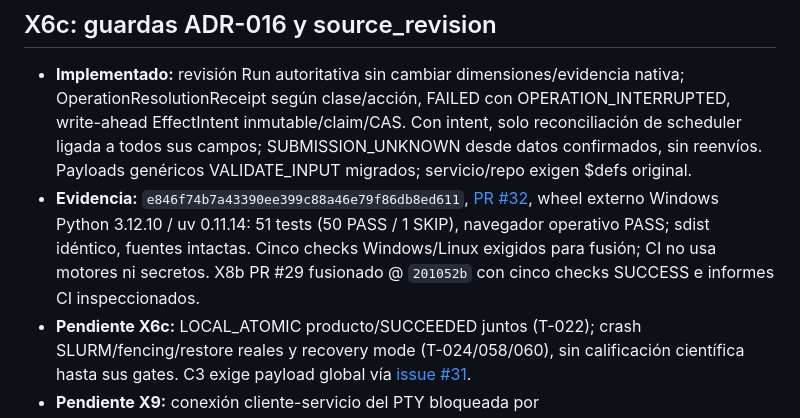
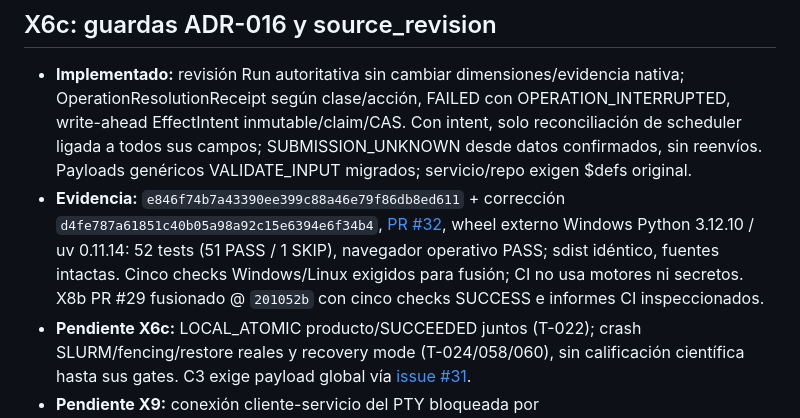
Before and after one commit to Jairomcarmona/dftlab-suite, a Markdown page: docs/reviews/REGISTRO_DEUDA.md, the part around the change. Drawn GitHub-style.

```diff
--- a/docs/reviews/REGISTRO_DEUDA.md
+++ b/docs/reviews/REGISTRO_DEUDA.md
@@ -196,6 +196,6 @@ Estado verificado, no solo declarado:
 ## X6c: guardas ADR-016 y source_revision
 
 - **Implementado:** revisión Run autoritativa sin cambiar dimensiones/evidencia nativa; OperationResolutionReceipt según clase/acción, FAILED con OPERATION_INTERRUPTED, write-ahead EffectIntent inmutable/claim/CAS. Con intent, solo reconciliación de scheduler ligada a todos sus campos; SUBMISSION_UNKNOWN desde datos confirmados, sin reenvíos. Payloads genéricos VALIDATE_INPUT migrados; servicio/repo exigen $defs original.
-- **Evidencia:** `e846f74b7a43390ee399c88a46e79f86db8ed611`, [PR #32](https://github.com/Jairomcarmona/dftlab-suite/pull/32), wheel externo Windows Python 3.12.10 / uv 0.11.14: 51 tests (50 PASS / 1 SKIP), navegador operativo PASS; sdist idéntico, fuentes intactas. Cinco checks Windows/Linux exigidos para fusión; CI no usa motores ni secretos. X8b PR #29 fusionado @ `201052b` con cinco checks SUCCESS e informes CI inspeccionados.
+- **Evidencia:** `e846f74b7a43390ee399c88a46e79f86db8ed611` + corrección `d4fe787a61851c40b05a98a92c15e6394e6f34b4`, [PR #32](https://github.com/Jairomcarmona/dftlab-suite/pull/32), wheel externo Windows Python 3.12.10 / uv 0.11.14: 52 tests (51 PASS / 1 SKIP), navegador operativo PASS; sdist idéntico, fuentes intactas. Cinco checks Windows/Linux exigidos para fusión; CI no usa motores ni secretos. X8b PR #29 fusionado @ `201052b` con cinco checks SUCCESS e informes CI inspeccionados.
 - **Pendiente X6c:** LOCAL_ATOMIC producto/SUCCEEDED juntos (T-022); crash SLURM/fencing/restore reales y recovery mode (T-024/058/060), sin calificación científica hasta sus gates. C3 exige payload global vía [issue #31](https://github.com/Jairomcarmona/dftlab-suite/issues/31).
 - **Pendiente X9:** conexión cliente-servicio del PTY bloqueada por envoltura/schemas/fixtures/reconexión de frames sin definir ([issue #30](https://github.com/Jairomcarmona/dftlab-suite/issues/30)); avanzar solo lo independiente.
```
Also changed, not shown: docs/reviews/TRASPASO.md (+2 -2 lines).
